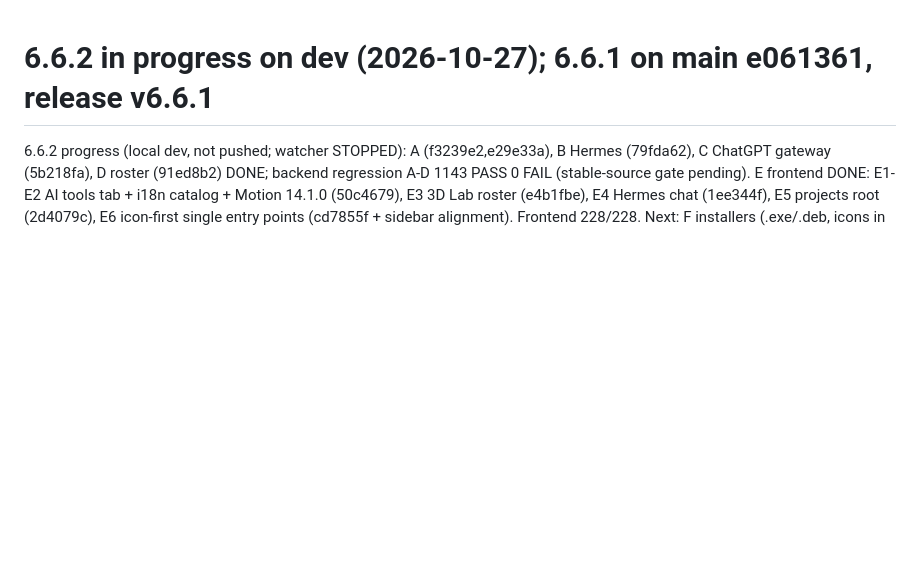
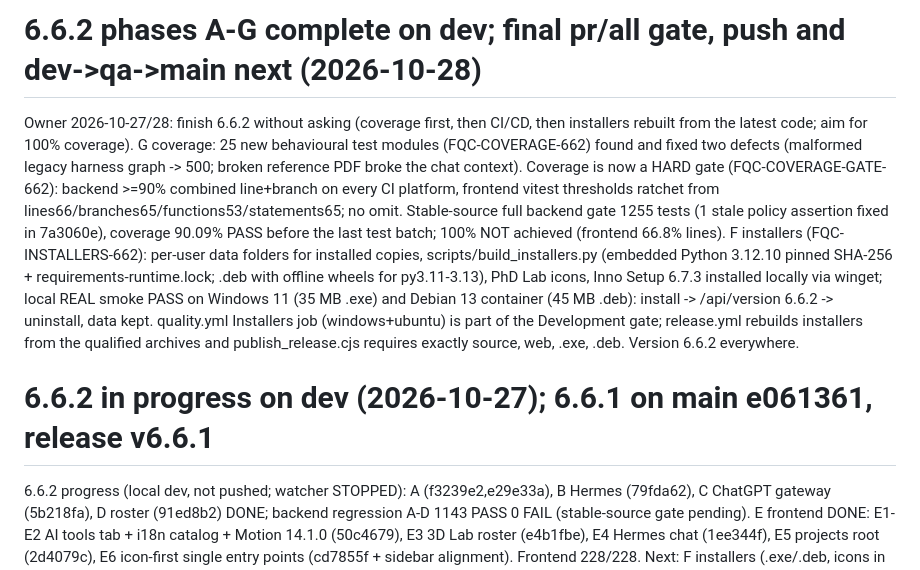
Before and after one commit to Duy-Huan/PhD-Research-Lab, a Markdown page: agent/STATE.md, the part around the change. GitHub-like rendering; blank space fills up the shorter version.

Commit message:
docs(state): 6.6.2 phases F and G recorded
Co-Authored-By: Claude Opus 5.5 <noreply@anthropic.com>

```diff
--- a/agent/STATE.md
+++ b/agent/STATE.md
@@ -1,3 +1,7 @@
+# 6.6.2 phases A-G complete on dev; final pr/all gate, push and dev->qa->main next (2026-10-28)
+
+Owner 2026-10-27/28: finish 6.6.2 without asking (coverage first, then CI/CD, then installers rebuilt from the latest code; aim for 100% coverage). G coverage: 25 new behavioural test modules (FQC-COVERAGE-662) found and fixed two defects (malformed legacy harness graph -> 500; broken reference PDF broke the chat context). Coverage is now a HARD gate (FQC-COVERAGE-GATE-662): backend >=90% combined line+branch on every CI platform, frontend vitest thresholds ratchet from lines66/branches65/functions53/statements65; no omit. Stable-source full backend gate 1255 tests (1 stale policy assertion fixed in 7a3060e), coverage 90.09% PASS before the last test batch; 100% NOT achieved (frontend 66.8% lines). F installers (FQC-INSTALLERS-662): per-user data folders for installed copies, scripts/build_installers.py (embedded Python 3.12.10 pinned SHA-256 + requirements-runtime.lock; .deb with offline wheels for py3.11-3.13), PhD Lab icons, Inno Setup 6.7.3 installed locally via winget; local REAL smoke PASS on Windows 11 (35 MB .exe) and Debian 13 container (45 MB .deb): install -> /api/version 6.6.2 -> uninstall, data kept. quality.yml Installers job (windows+ubuntu) is part of the Development gate; release.yml rebuilds installers from the qualified archives and publish_release.cjs requires exactly source, web, .exe, .deb. Version 6.6.2 everywhere.
+
 # 6.6.2 in progress on dev (2026-10-27); 6.6.1 on main e061361, release v6.6.1
 
 6.6.2 progress (local dev, not pushed; watcher STOPPED): A (f3239e2,e29e33a), B Hermes (79fda62), C ChatGPT gateway (5b218fa), D roster (91ed8b2) DONE; backend regression A-D 1143 PASS 0 FAIL (stable-source gate pending). E frontend DONE: E1-E2 AI tools tab + i18n catalog + Motion 14.1.0 (50c4679), E3 3D Lab roster (e4b1fbe), E4 Hermes chat (1ee344f), E5 projects root (2d4079c), E6 icon-first single entry points (cd7855f + sidebar alignment). Frontend 228/228. Next: F installers (.exe/.deb, icons in packaging/icons, version bump 6.6.2 + per-merge tag check), G coverage gates, then full gates and push.
```
